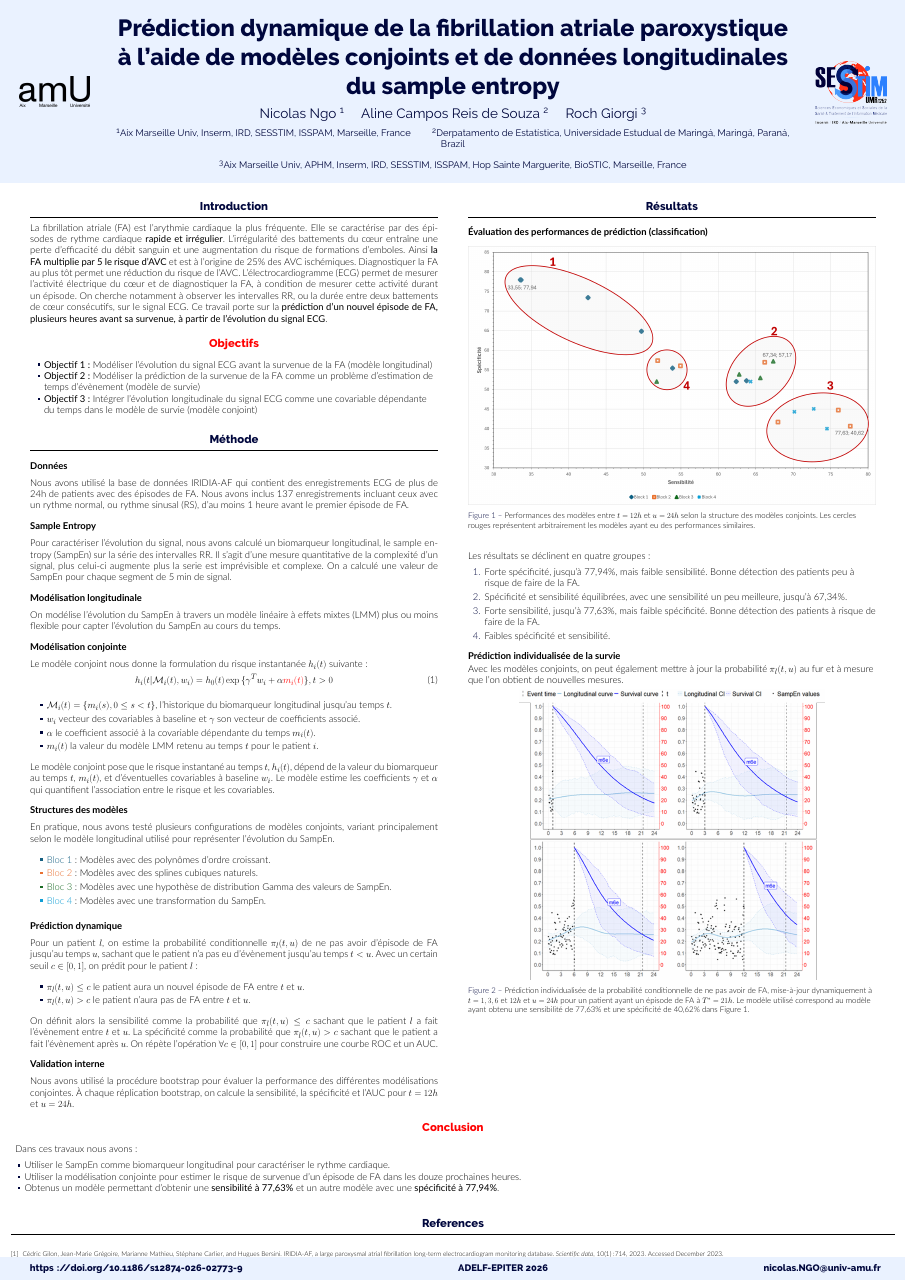
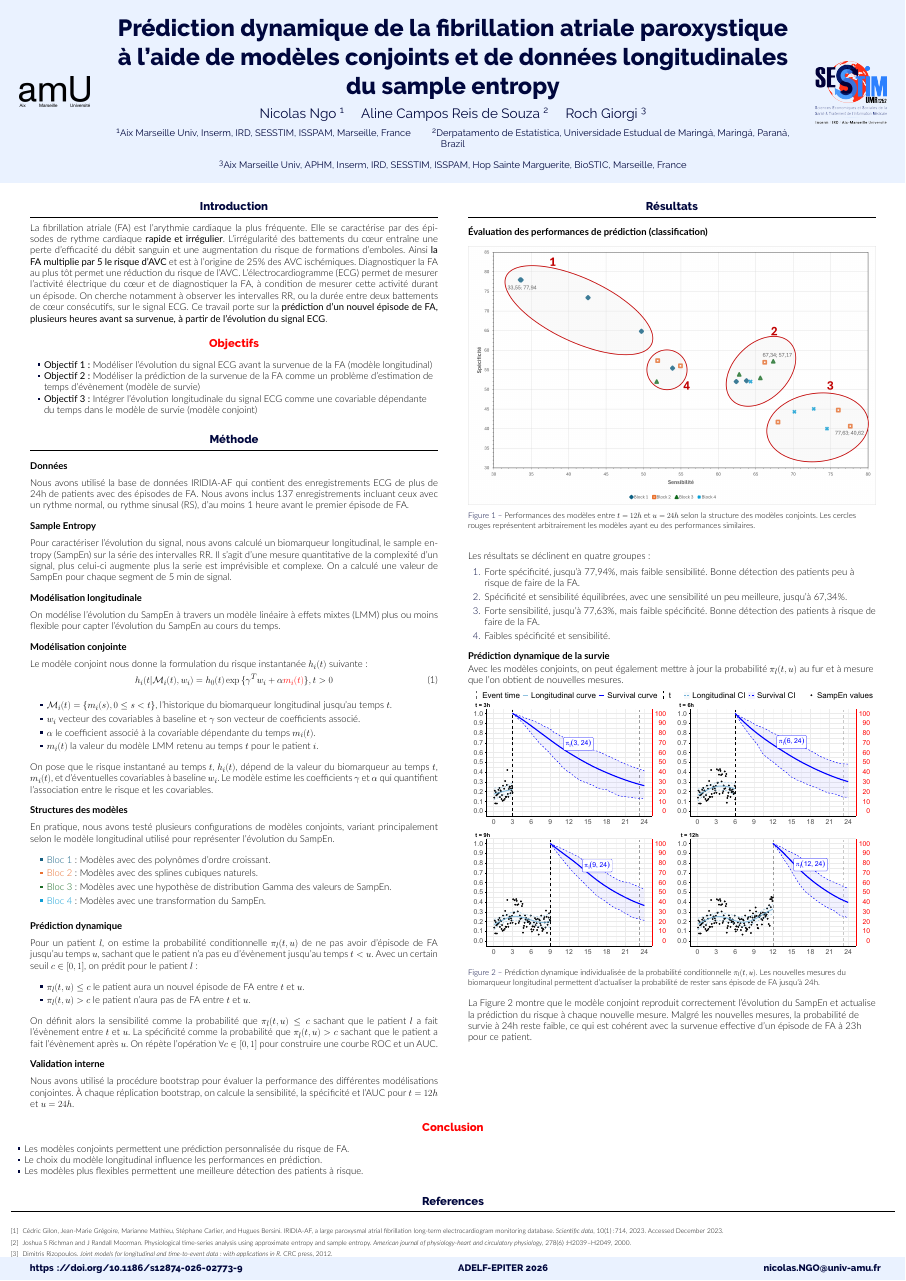
Before and after one commit to NicolasNgo/Dynamic_Prediction_of_PAF_Poster, a LaTeX poster (main.tex): the whole page. Compiled offline with XeLaTeX.

Commit message:
Finishing

```diff
--- a/main.tex
+++ b/main.tex
@@ -225,14 +225,18 @@ Les résultats se déclinent en quatre groupes :
   \item Faibles spécificité et sensibilité.
 \end{enumerate}
 
-\heading{Prédiction individualisée de la survie}
+\heading{Prédiction dynamique de la survie}
 
 Avec les modèles conjoints, on peut également mettre à jour la probabilité $\pi_{l}(t, u)$ au fur et à mesure que l'on obtient de nouvelles mesures.
 
 \begin{figure}
-  \includegraphics[width = 0.75 \textwidth]{Image3.png}
-  \caption{Prédiction individualisée de la probabilité conditionnelle de ne pas avoir de FA, mise-à-jour dynamiquement à $t = 1, 3, 6$ et $12h$ et $u=24h$ pour un patient ayant un épisode de FA à $T^*=21h$. Le modèle utilisé correspond au modèle ayant obtenu une sensibilité de 77,63\% et une spécificité de 40,62\% dans Figure \ref{Fig1}.}
+  \includegraphics[width = 1 \textwidth]{Image2.pdf}
+  \caption{Prédiction dynamique individualisée de la probabilité conditionnelle $\pi_{l}(t, u)$. Les nouvelles mesures du biomarqueur longitudinal permettent d'actualiser la probabilité de rester sans épisode de FA jusqu'à 24h.}
+  \label{Fig2}
 \end{figure}
+
+La Figure \ref{Fig2} montre que le modèle conjoint reproduit correctement l'évolution du SampEn et actualise la prédiction du risque à chaque nouvelle mesure.
+Malgré les nouvelles mesures, la probabilité de survie à 24h reste faible, ce qui est cohérent avec la survenue effective d'un épisode de FA à 23h pour ce patient.
 
 \end{column}
 \separatorcolumn
@@ -243,12 +247,10 @@ Avec les modèles conjoints, on peut également mettre à jour la probabilité $
 % Section: Conclusions
 % -------------------------------
 \begin{alertblock}{Conclusion}
-
-  Dans ces travaux nous avons :
   \begin{itemize}
-    \item Utiliser le SampEn comme biomarqueur longitudinal pour caractériser le rythme cardiaque.
-    \item Utiliser la modélisation conjointe pour estimer le risque de survenue d'un épisode de FA dans les douze prochaines heures.
-    \item Obtenus un modèle permettant d'obtenir une \textbf{sensibilité à 77,63\%} et un autre modèle avec une \textbf{spécificité à 77,94\%}.
+    \item Les modèles conjoints permettent une prédiction personnalisée du risque de FA.
+    \item Le choix du modèle longitudinal influence les performances en prédiction.
+    \item Les modèles plus flexibles permettent une meilleure détection des patients à risque.
   \end{itemize}
 \end{alertblock}
 
```
Also changed, not shown: Image1.png, Image2.pdf (added), Image2.png (deleted), Image3.png (deleted), main.tex (4 more changed lines), 2 other files.
